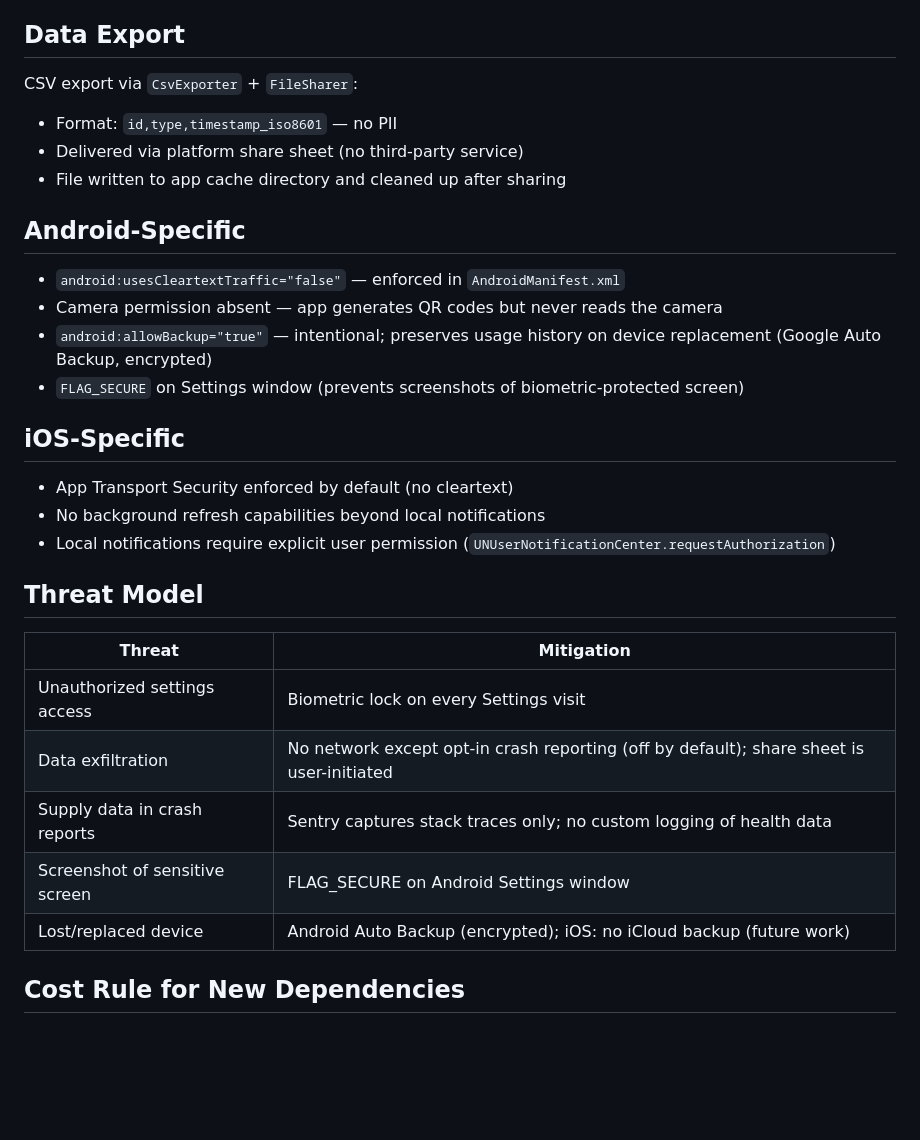
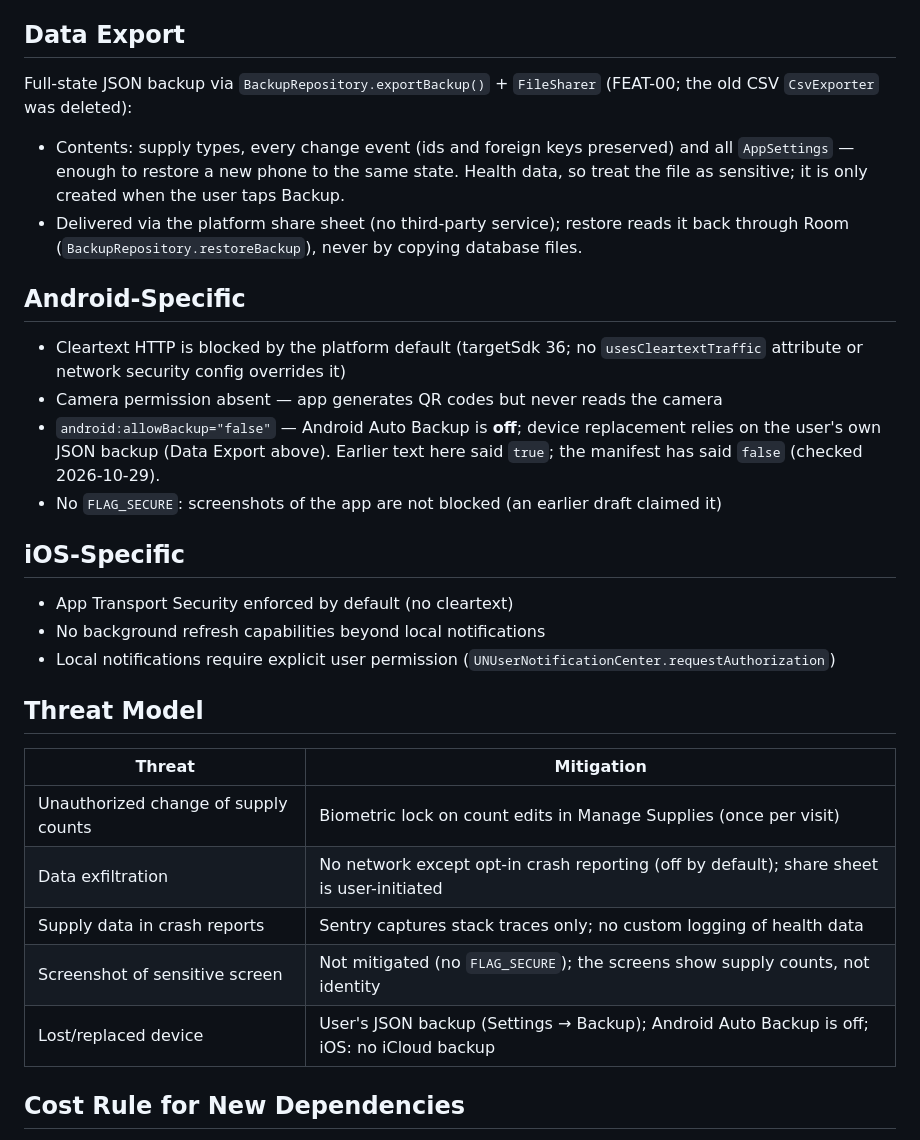
Before and after one commit to bhelco1/Ostomate2, a Markdown page: planning/06-security-privacy.md, the part around the change. GitHub-like rendering; blank space fills up the shorter version.

Commit message:
Correct security doc claims the code does not back
06-security-privacy said Android Auto Backup was on (the manifest has allowBackup="false"),
that the manifest sets usesCleartextTraffic (it does not; the platform default blocks it),
that Settings uses FLAG_SECURE (nothing in the code does), and described the deleted CSV
exporter. Its threat model also put the biometric lock on every Settings visit; it guards
count edits in Manage Supplies. 02-architecture still named Firebase Crashlytics; Sentry
ships. Each line now says what the code does, checked against the manifest and source.

Co-Authored-By: Claude Opus 5.5 <noreply@anthropic.com>

```diff
--- a/planning/06-security-privacy.md
+++ b/planning/06-security-privacy.md
@@ -29,17 +29,23 @@ protected by `BiometricAuthenticator`, once per visit to that screen:
 
 ## Data Export
 
-CSV export via `CsvExporter` + `FileSharer`:
-- Format: `id,type,timestamp_iso8601` — no PII
-- Delivered via platform share sheet (no third-party service)
-- File written to app cache directory and cleaned up after sharing
+Full-state JSON backup via `BackupRepository.exportBackup()` + `FileSharer` (FEAT-00; the
+old CSV `CsvExporter` was deleted):
+- Contents: supply types, every change event (ids and foreign keys preserved) and all
+  `AppSettings` — enough to restore a new phone to the same state. Health data, so treat the
+  file as sensitive; it is only created when the user taps Backup.
+- Delivered via the platform share sheet (no third-party service); restore reads it back
+  through Room (`BackupRepository.restoreBackup`), never by copying database files.
 
 ## Android-Specific
 
-- `android:usesCleartextTraffic="false"` — enforced in `AndroidManifest.xml`
+- Cleartext HTTP is blocked by the platform default (targetSdk 36; no
+  `usesCleartextTraffic` attribute or network security config overrides it)
 - Camera permission absent — app generates QR codes but never reads the camera
-- `android:allowBackup="true"` — intentional; preserves usage history on device replacement (Google Auto Backup, encrypted)
-- `FLAG_SECURE` on Settings window (prevents screenshots of biometric-protected screen)
+- `android:allowBackup="false"` — Android Auto Backup is **off**; device replacement relies on
+  the user's own JSON backup (Data Export above). Earlier text here said `true`; the manifest
+  has said `false` (checked 2026-10-29).
+- No `FLAG_SECURE`: screenshots of the app are not blocked (an earlier draft claimed it)
 
 ## iOS-Specific
 
@@ -51,11 +57,11 @@ CSV export via `CsvExporter` + `FileSharer`:
 
 | Threat | Mitigation |
 |---|---|
-| Unauthorized settings access | Biometric lock on every Settings visit |
+| Unauthorized change of supply counts | Biometric lock on count edits in Manage Supplies (once per visit) |
 | Data exfiltration | No network except opt-in crash reporting (off by default); share sheet is user-initiated |
 | Supply data in crash reports | Sentry captures stack traces only; no custom logging of health data |
-| Screenshot of sensitive screen | FLAG_SECURE on Android Settings window |
-| Lost/replaced device | Android Auto Backup (encrypted); iOS: no iCloud backup (future work) |
+| Screenshot of sensitive screen | Not mitigated (no `FLAG_SECURE`); the screens show supply counts, not identity |
+| Lost/replaced device | User's JSON backup (Settings → Backup); Android Auto Backup is off; iOS: no iCloud backup |
 
 ## Cost Rule for New Dependencies
 
```
Also changed, not shown: planning/02-architecture.md (+1 -1 lines).
